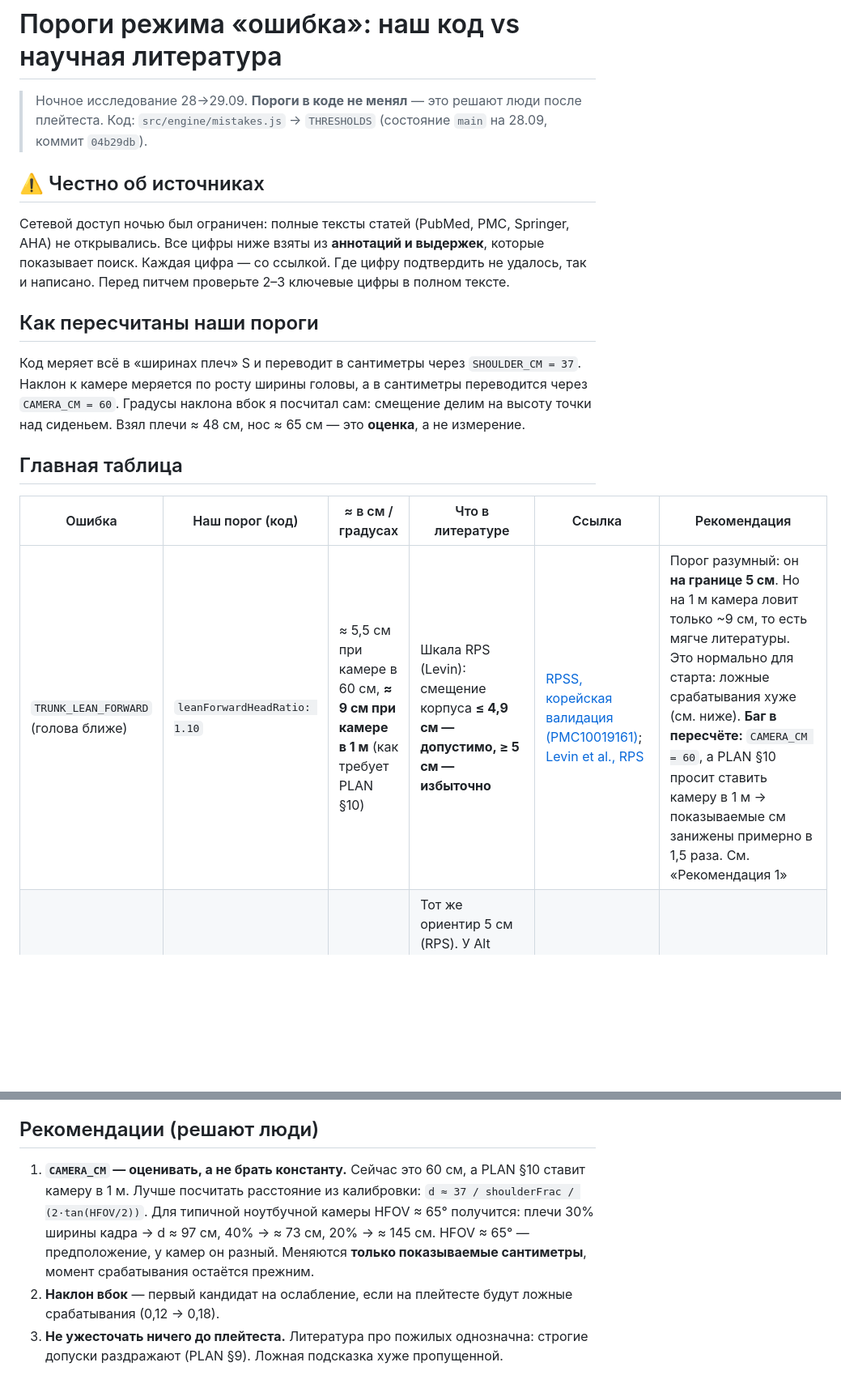
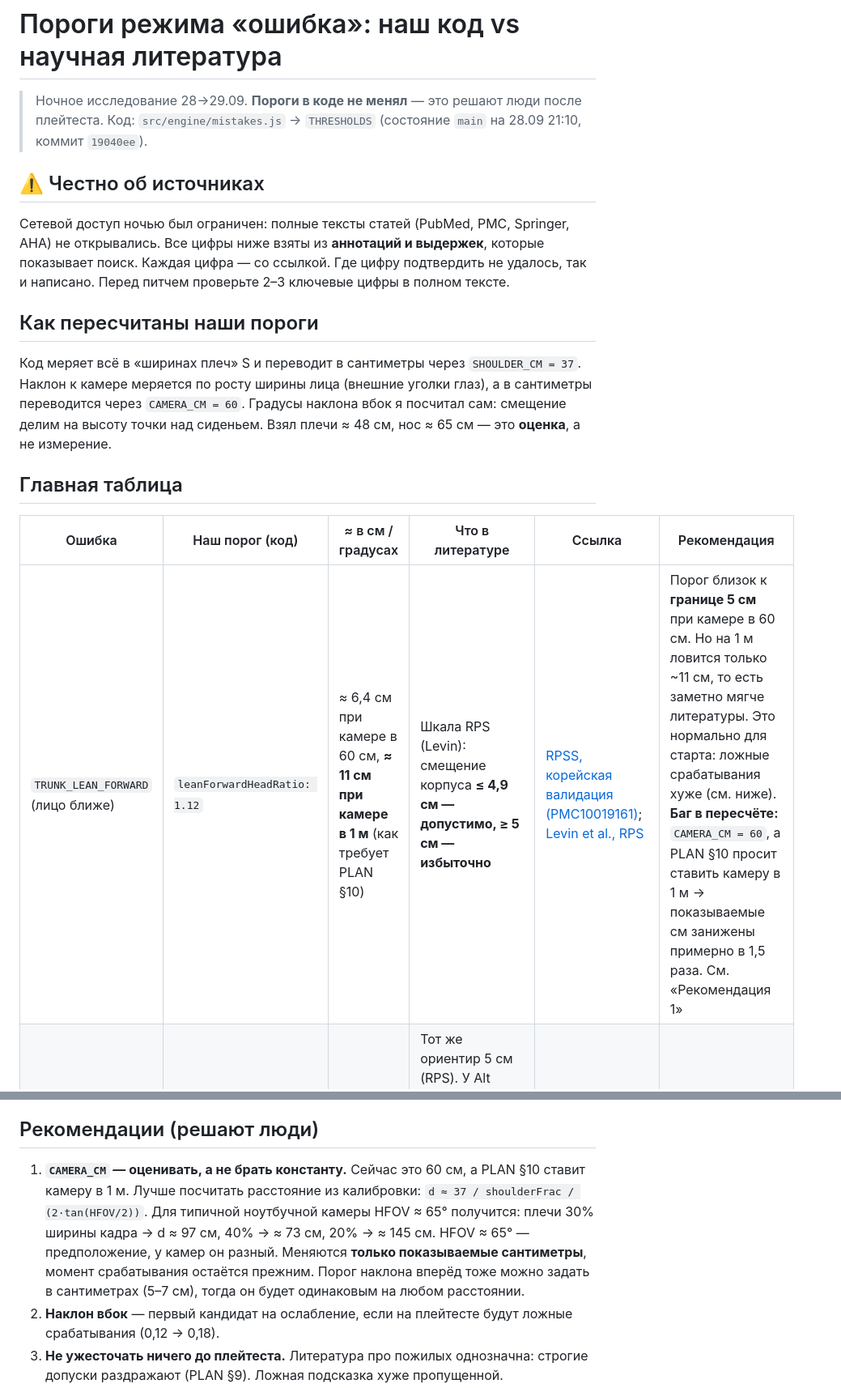
Before and after one commit to marvindpp/qaita, a Markdown page: docs/research/thresholds.md, 2 parts joined by grey strips. Shown at 81% size. Rendered like a GitHub page; blank space fills up the shorter version.

```diff
--- a/docs/research/thresholds.md
+++ b/docs/research/thresholds.md
@@ -1,7 +1,7 @@
 # Пороги режима «ошибка»: наш код vs научная литература
 
 > Ночное исследование 28→29.09. **Пороги в коде не менял** — это решают люди после плейтеста.
-> Код: `src/engine/mistakes.js` → `THRESHOLDS` (состояние `main` на 28.09, коммит `04b29db`).
+> Код: `src/engine/mistakes.js` → `THRESHOLDS` (состояние `main` на 28.09 21:10, коммит `19040ee`).
 
 ## ⚠️ Честно об источниках
 
@@ -9,14 +9,14 @@
 
 ## Как пересчитаны наши пороги
 
-Код меряет всё в «ширинах плеч» S и переводит в сантиметры через `SHOULDER_CM = 37`. Наклон к камере меряется по росту ширины головы, а в сантиметры переводится через `CAMERA_CM = 60`.
+Код меряет всё в «ширинах плеч» S и переводит в сантиметры через `SHOULDER_CM = 37`. Наклон к камере меряется по росту ширины лица (внешние уголки глаз), а в сантиметры переводится через `CAMERA_CM = 60`.
 Градусы наклона вбок я посчитал сам: смещение делим на высоту точки над сиденьем. Взял плечи ≈ 48 см, нос ≈ 65 см — это **оценка**, а не измерение.
 
 ## Главная таблица
 
 | Ошибка | Наш порог (код) | ≈ в см / градусах | Что в литературе | Ссылка | Рекомендация |
 |---|---|---|---|---|---|
-| `TRUNK_LEAN_FORWARD` (голова ближе) | `leanForwardHeadRatio: 1.10` | ≈ 5,5 см при камере в 60 см, **≈ 9 см при камере в 1 м** (как требует PLAN §10) | Шкала RPS (Levin): смещение корпуса **≤ 4,9 см — допустимо, ≥ 5 см — избыточно** | [RPSS, корейская валидация (PMC10019161)](https://pmc.ncbi.nlm.nih.gov/articles/PMC10019161/); [Levin et al., RPS](https://www.semanticscholar.org/paper/Development-and-validation-of-a-scale-for-rating-in-Levin-Desrosiers/80d472779d6830296722fc4bb4be3a3d6f305885/figure/1) | Порог разумный: он **на границе 5 см**. Но на 1 м камера ловит только ~9 см, то есть мягче литературы. Это нормально для старта: ложные срабатывания хуже (см. ниже). **Баг в пересчёте:** `CAMERA_CM = 60`, а PLAN §10 просит ставить камеру в 1 м → показываемые см занижены примерно в 1,5 раза. См. «Рекомендация 1» |
+| `TRUNK_LEAN_FORWARD` (лицо ближе) | `leanForwardHeadRatio: 1.12` | ≈ 6,4 см при камере в 60 см, **≈ 11 см при камере в 1 м** (как требует PLAN §10) | Шкала RPS (Levin): смещение корпуса **≤ 4,9 см — допустимо, ≥ 5 см — избыточно** | [RPSS, корейская валидация (PMC10019161)](https://pmc.ncbi.nlm.nih.gov/articles/PMC10019161/); [Levin et al., RPS](https://www.semanticscholar.org/paper/Development-and-validation-of-a-scale-for-rating-in-Levin-Desrosiers/80d472779d6830296722fc4bb4be3a3d6f305885/figure/1) | Порог близок к **границе 5 см** при камере в 60 см. Но на 1 м ловится только ~11 см, то есть заметно мягче литературы. Это нормально для старта: ложные срабатывания хуже (см. ниже). **Баг в пересчёте:** `CAMERA_CM = 60`, а PLAN §10 просит ставить камеру в 1 м → показываемые см занижены примерно в 1,5 раза. См. «Рекомендация 1» |
 | `TRUNK_LEAN_FORWARD` (нос опустился) | `leanForwardNoseDrop: 0.15` | 0,15 × 37 ≈ **5,6 см** | Тот же ориентир 5 см (RPS). У Alt Murphy **клинически значимое улучшение** смещения корпуса — **2–5 см** | [Alt Murphy 2013, NNR](https://journals.sagepub.com/doi/full/10.1177/1545968313491008) | Оставить. Совпадает с литературой |
 | `TRUNK_LEAN_FORWARD` (запасной признак: плечи шире) | `leanForwardWidthRatio: 1.15` | ≈ 8 см (60 см) / ≈ 13 см (1 м) | — | — | Оставить мягким: точка плеча «едет» за рукой (регрессия 28.09) |
 | `TRUNK_LEAN_SIDE` (центр плеч) | `leanSideShift: 0.12` | ≈ **4,4 см** ≈ 5° | Инсульт: корпус участвует во всех трёх плоскостях, **включая боковой наклон**. Цифры-порога в аннотациях не нашёл | [Robertson / Roby-Brami: trunk as part of kinematic chain (PubMed 21276425)](https://pubmed.ncbi.nlm.nih.gov/21276425); [Kinect: валидность наклона корпуса (PMC7763626)](https://pmc.ncbi.nlm.nih.gov/articles/PMC7763626/) | Порог **строгий** (≈5°). В PLAN §9 сказано, что в Kinect-системе для пожилых допуск наклона ослабили с 5° до 20° ([PMC7827281](https://pmc.ncbi.nlm.nih.gov/articles/PMC7827281/)), но **конкретные 5° → 20° в аннотации я не нашёл** — проверьте в полном тексте. Если на плейтесте будут ложные «заваливаетесь», поднимите до 0,18–0,20 (≈ 7–8°) |
@@ -36,7 +36,7 @@
 
 ## Рекомендации (решают люди)
 
-1. **`CAMERA_CM` — оценивать, а не брать константу.** Сейчас это 60 см, а PLAN §10 ставит камеру в 1 м. Лучше посчитать расстояние из калибровки: `d ≈ 37 / shoulderFrac / (2·tan(HFOV/2))`. Для типичной ноутбучной камеры HFOV ≈ 65° получится: плечи 30% ширины кадра → d ≈ 97 см, 40% → ≈ 73 см, 20% → ≈ 145 см. HFOV ≈ 65° — предположение, у камер он разный. Меняются **только показываемые сантиметры**, момент срабатывания остаётся прежним.
+1. **`CAMERA_CM` — оценивать, а не брать константу.** Сейчас это 60 см, а PLAN §10 ставит камеру в 1 м. Лучше посчитать расстояние из калибровки: `d ≈ 37 / shoulderFrac / (2·tan(HFOV/2))`. Для типичной ноутбучной камеры HFOV ≈ 65° получится: плечи 30% ширины кадра → d ≈ 97 см, 40% → ≈ 73 см, 20% → ≈ 145 см. HFOV ≈ 65° — предположение, у камер он разный. Меняются **только показываемые сантиметры**, момент срабатывания остаётся прежним. Порог наклона вперёд тоже можно задать в сантиметрах (5–7 см), тогда он будет одинаковым на любом расстоянии.
 2. **Наклон вбок** — первый кандидат на ослабление, если на плейтесте будут ложные срабатывания (0,12 → 0,18).
 3. **Не ужесточать ничего до плейтеста.** Литература про пожилых однозначна: строгие допуски раздражают (PLAN §9). Ложная подсказка хуже пропущенной.
 4. На плейтесте записывать `?debug=1`: `widthRatio`, `earSh`, `elbow` у каждого человека. Это готовые данные для настройки порогов по реальным людям.
```
Also changed, not shown: other parts of docs/research/thresholds.md (+3 -3 lines).
